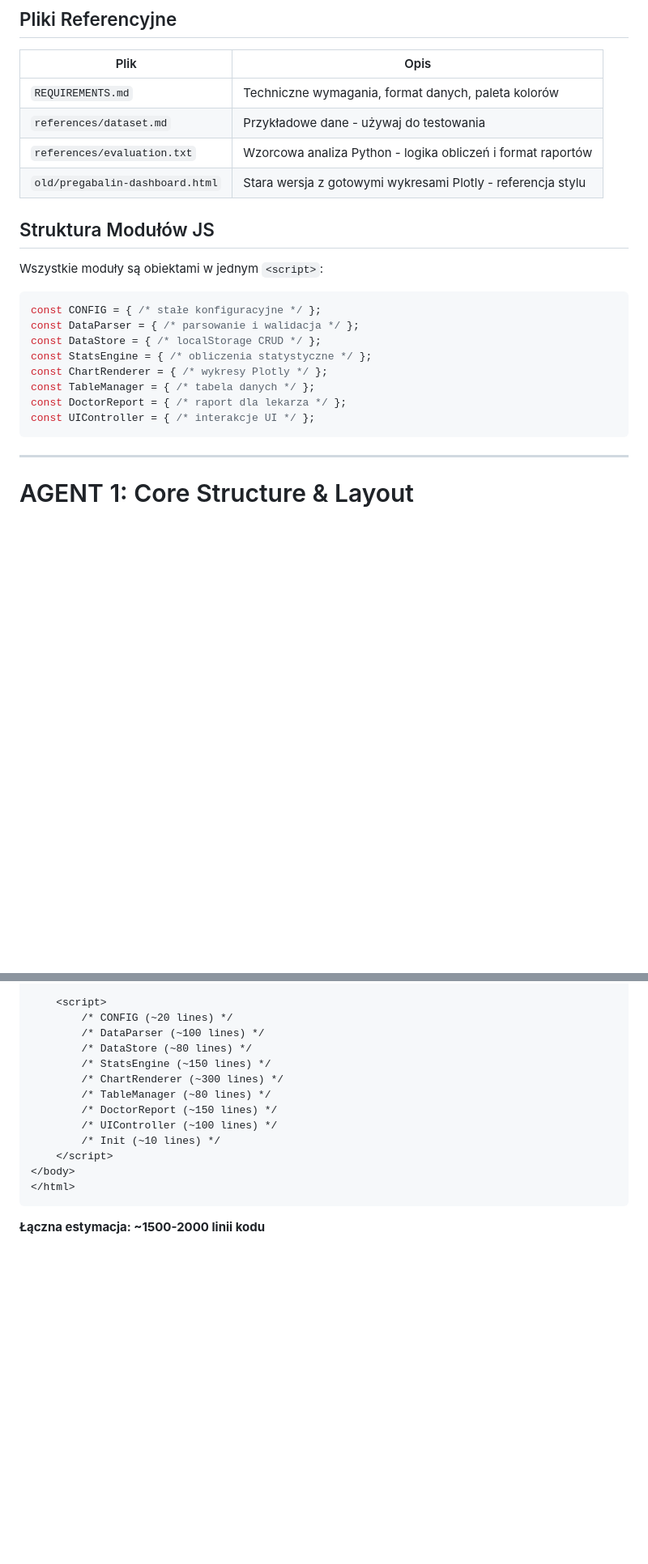
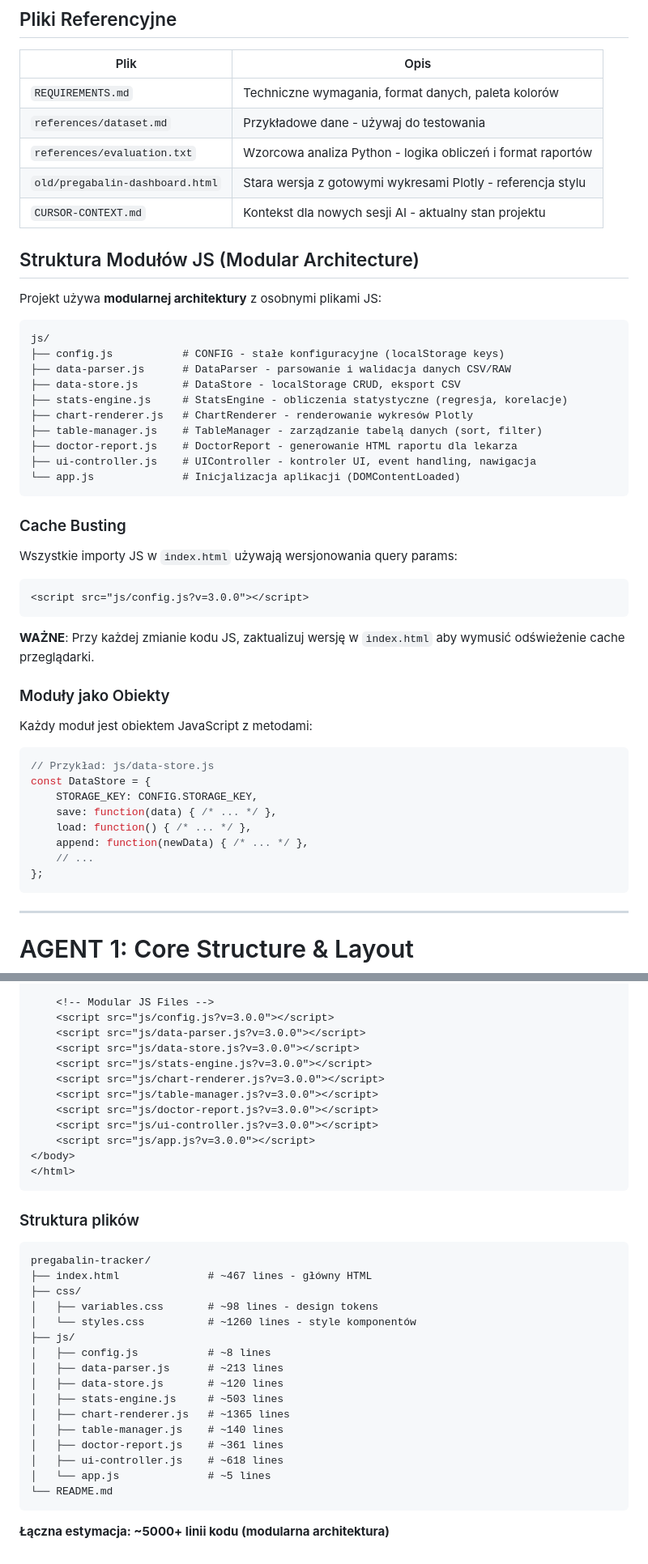
Before and after one commit to ogwerset/pregabalin-tracker, a Markdown page: AGENT-GUIDELINES.md, 2 parts joined by grey strips. Shown at 81% size. Drawn GitHub-style; blank space fills up the shorter version.

Commit message:
docs: Update for v3.0.0 - add CURSOR-CONTEXT.md for AI session handoff

````diff
--- a/AGENT-GUIDELINES.md
+++ b/AGENT-GUIDELINES.md
@@ -16,20 +16,45 @@ Budujesz **single-file HTML dashboard** do wizualizacji danych o działaniu preg
 | `references/dataset.md` | Przykładowe dane - używaj do testowania |
 | `references/evaluation.txt` | Wzorcowa analiza Python - logika obliczeń i format raportów |
 | `old/pregabalin-dashboard.html` | Stara wersja z gotowymi wykresami Plotly - referencja stylu |
+| `CURSOR-CONTEXT.md` | Kontekst dla nowych sesji AI - aktualny stan projektu |
 
-## Struktura Modułów JS
+## Struktura Modułów JS (Modular Architecture)
 
-Wszystkie moduły są obiektami w jednym `<script>`:
+Projekt używa **modularnej architektury** z osobnymi plikami JS:
 
+```
+js/
+├── config.js           # CONFIG - stałe konfiguracyjne (localStorage keys)
+├── data-parser.js      # DataParser - parsowanie i walidacja danych CSV/RAW
+├── data-store.js       # DataStore - localStorage CRUD, eksport CSV
+├── stats-engine.js     # StatsEngine - obliczenia statystyczne (regresja, korelacje)
+├── chart-renderer.js   # ChartRenderer - renderowanie wykresów Plotly
+├── table-manager.js    # TableManager - zarządzanie tabelą danych (sort, filter)
+├── doctor-report.js    # DoctorReport - generowanie HTML raportu dla lekarza
+├── ui-controller.js    # UIController - kontroler UI, event handling, nawigacja
+└── app.js              # Inicjalizacja aplikacji (DOMContentLoaded)
+```
+
+### Cache Busting
+
+Wszystkie importy JS w `index.html` używają wersjonowania query params:
+```html
+<script src="js/config.js?v=3.0.0"></script>
+```
+**WAŻNE**: Przy każdej zmianie kodu JS, zaktualizuj wersję w `index.html` aby wymusić odświeżenie cache przeglądarki.
+
+### Moduły jako Obiekty
+
+Każdy moduł jest obiektem JavaScript z metodami:
 ```javascript
-const CONFIG = { /* stałe konfiguracyjne */ };
-const DataParser = { /* parsowanie i walidacja */ };
-const DataStore = { /* localStorage CRUD */ };
-const StatsEngine = { /* obliczenia statystyczne */ };
-const ChartRenderer = { /* wykresy Plotly */ };
-const TableManager = { /* tabela danych */ };
-const DoctorReport = { /* raport dla lekarza */ };
-const UIController = { /* interakcje UI */ };
+// Przykład: js/data-store.js
+const DataStore = {
+    STORAGE_KEY: CONFIG.STORAGE_KEY,
+    save: function(data) { /* ... */ },
+    load: function() { /* ... */ },
+    append: function(newData) { /* ... */ },
+    // ...
+};
 ```
 
 ---
@@ -701,17 +728,36 @@ Integracja wszystkich modułów, testy, cleanup.
 
-    <script>
-        /* CONFIG (~20 lines) */
-        /* DataParser (~100 lines) */
-        /* DataStore (~80 lines) */
-        /* StatsEngine (~150 lines) */
-        /* ChartRenderer (~300 lines) */
-        /* TableManager (~80 lines) */
-        /* DoctorReport (~150 lines) */
-        /* UIController (~100 lines) */
-        /* Init (~10 lines) */
-    </script>
+    <!-- Modular JS Files -->
+    <script src="js/config.js?v=3.0.0"></script>
+    <script src="js/data-parser.js?v=3.0.0"></script>
+    <script src="js/data-store.js?v=3.0.0"></script>
+    <script src="js/stats-engine.js?v=3.0.0"></script>
+    <script src="js/chart-renderer.js?v=3.0.0"></script>
+    <script src="js/table-manager.js?v=3.0.0"></script>
+    <script src="js/doctor-report.js?v=3.0.0"></script>
+    <script src="js/ui-controller.js?v=3.0.0"></script>
+    <script src="js/app.js?v=3.0.0"></script>
 </body>
 </html>
 ```
 
-**Łączna estymacja: ~1500-2000 linii kodu**
+### Struktura plików
+```
+pregabalin-tracker/
+├── index.html              # ~467 lines - główny HTML
+├── css/
+│   ├── variables.css       # ~98 lines - design tokens
+│   └── styles.css          # ~1260 lines - style komponentów
+├── js/
+│   ├── config.js           # ~8 lines
+│   ├── data-parser.js      # ~213 lines
+│   ├── data-store.js       # ~120 lines
+│   ├── stats-engine.js     # ~503 lines
+│   ├── chart-renderer.js   # ~1365 lines
+│   ├── table-manager.js    # ~140 lines
+│   ├── doctor-report.js    # ~361 lines
+│   ├── ui-controller.js    # ~618 lines
+│   └── app.js              # ~5 lines
+└── README.md
+```
+
+**Łączna estymacja: ~5000+ linii kodu (modularna architektura)**
````
Also changed, not shown: other parts of AGENT-GUIDELINES.md (+8 -6 lines), CURSOR-CONTEXT.md (added, +264 -0 lines), README.md (+11 -4 lines).
